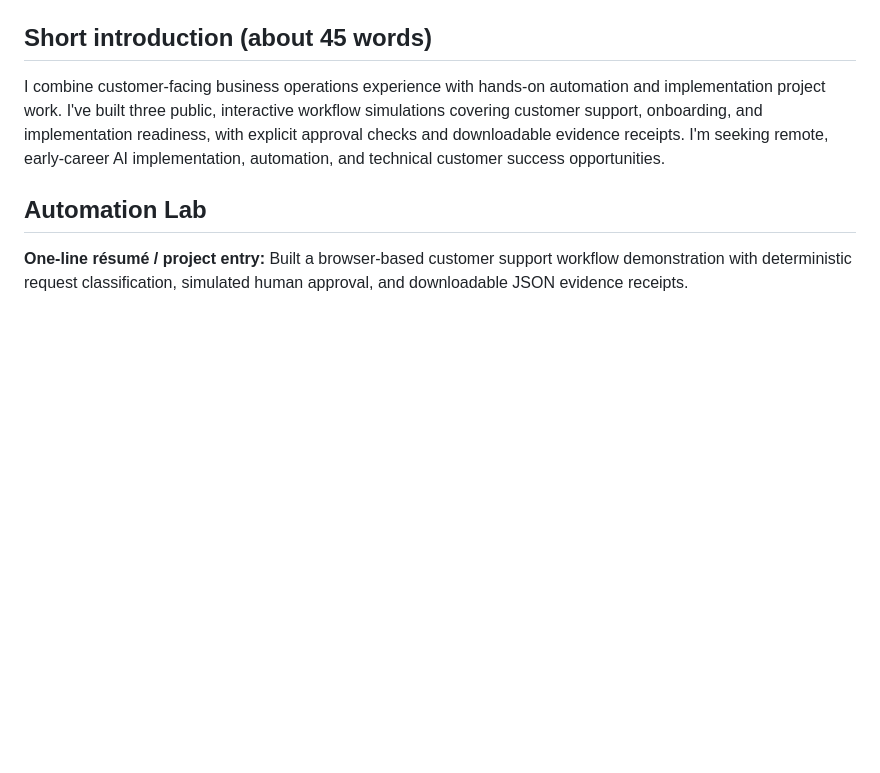
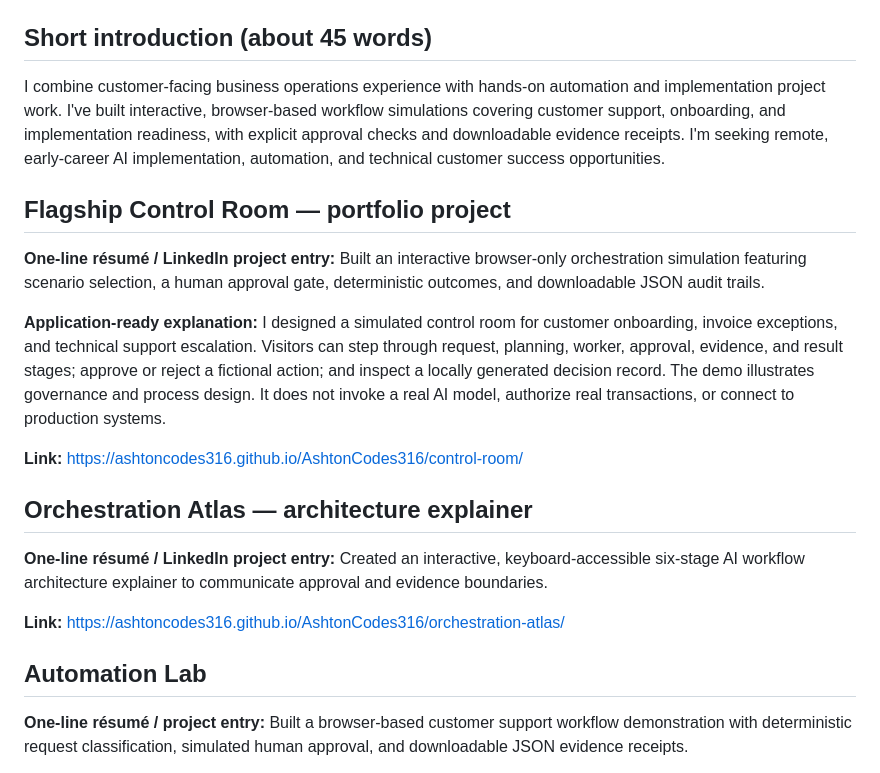
Before and after one commit to AshtonCodes316/AshtonCodes316, a Markdown page: docs/application-kit.md, the part around the change. Drawn GitHub-style; blank space fills up the shorter version.

Commit message:
Add flagship Control Room and architecture Atlas to application-ready project descriptions

```diff
--- a/docs/application-kit.md
+++ b/docs/application-kit.md
@@ -4,7 +4,21 @@ Use these as **project** descriptions in applications, LinkedIn Featured items,
 
 ## Short introduction (about 45 words)
 
-I combine customer-facing business operations experience with hands-on automation and implementation project work. I've built three public, interactive workflow simulations covering customer support, onboarding, and implementation readiness, with explicit approval checks and downloadable evidence receipts. I'm seeking remote, early-career AI implementation, automation, and technical customer success opportunities.
+I combine customer-facing business operations experience with hands-on automation and implementation project work. I've built interactive, browser-based workflow simulations covering customer support, onboarding, and implementation readiness, with explicit approval checks and downloadable evidence receipts. I'm seeking remote, early-career AI implementation, automation, and technical customer success opportunities.
+
+## Flagship Control Room — portfolio project
+
+**One-line résumé / LinkedIn project entry:** Built an interactive browser-only orchestration simulation featuring scenario selection, a human approval gate, deterministic outcomes, and downloadable JSON audit trails.
+
+**Application-ready explanation:** I designed a simulated control room for customer onboarding, invoice exceptions, and technical support escalation. Visitors can step through request, planning, worker, approval, evidence, and result stages; approve or reject a fictional action; and inspect a locally generated decision record. The demo illustrates governance and process design. It does not invoke a real AI model, authorize real transactions, or connect to production systems.
+
+**Link:** https://ashtoncodes316.github.io/AshtonCodes316/control-room/
+
+## Orchestration Atlas — architecture explainer
+
+**One-line résumé / LinkedIn project entry:** Created an interactive, keyboard-accessible six-stage AI workflow architecture explainer to communicate approval and evidence boundaries.
+
+**Link:** https://ashtoncodes316.github.io/AshtonCodes316/orchestration-atlas/
 
 ## Automation Lab
 
```
